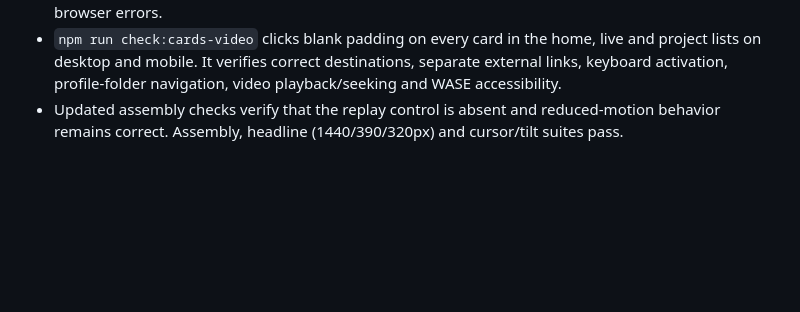
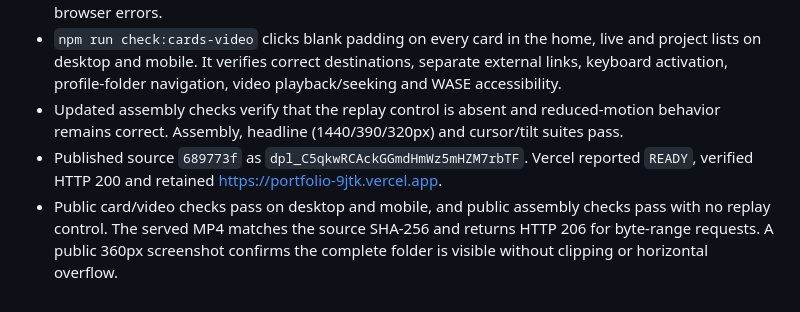
Before and after one commit to RafiALMahmud/Portfolio, a Markdown page: VALIDATION.md, the part around the change. GitHub-like rendering; blank space fills up the shorter version.

Commit message:
Record live card, video and mobile folder verification

```diff
--- a/VALIDATION.md
+++ b/VALIDATION.md
@@ -108,3 +108,5 @@ Published source: `e3cc468600289a99b1e6025aa8c784846ff9ab90`.
 - Build/type checks and all 20 static route checks pass; output is approximately 3.00 MB including the video. All 40 desktop/mobile route and accessibility checks pass with zero violations, overflow or browser errors.
 - `npm run check:cards-video` clicks blank padding on every card in the home, live and project lists on desktop and mobile. It verifies correct destinations, separate external links, keyboard activation, profile-folder navigation, video playback/seeking and WASE accessibility.
 - Updated assembly checks verify that the replay control is absent and reduced-motion behavior remains correct. Assembly, headline (1440/390/320px) and cursor/tilt suites pass.
+- Published source `689773f` as `dpl_C5qkwRCAckGGmdHmWz5mHZM7rbTF`. Vercel reported `READY`, verified HTTP 200 and retained https://portfolio-9jtk.vercel.app.
+- Public card/video checks pass on desktop and mobile, and public assembly checks pass with no replay control. The served MP4 matches the source SHA-256 and returns HTTP 206 for byte-range requests. A public 360px screenshot confirms the complete folder is visible without clipping or horizontal overflow.
```
